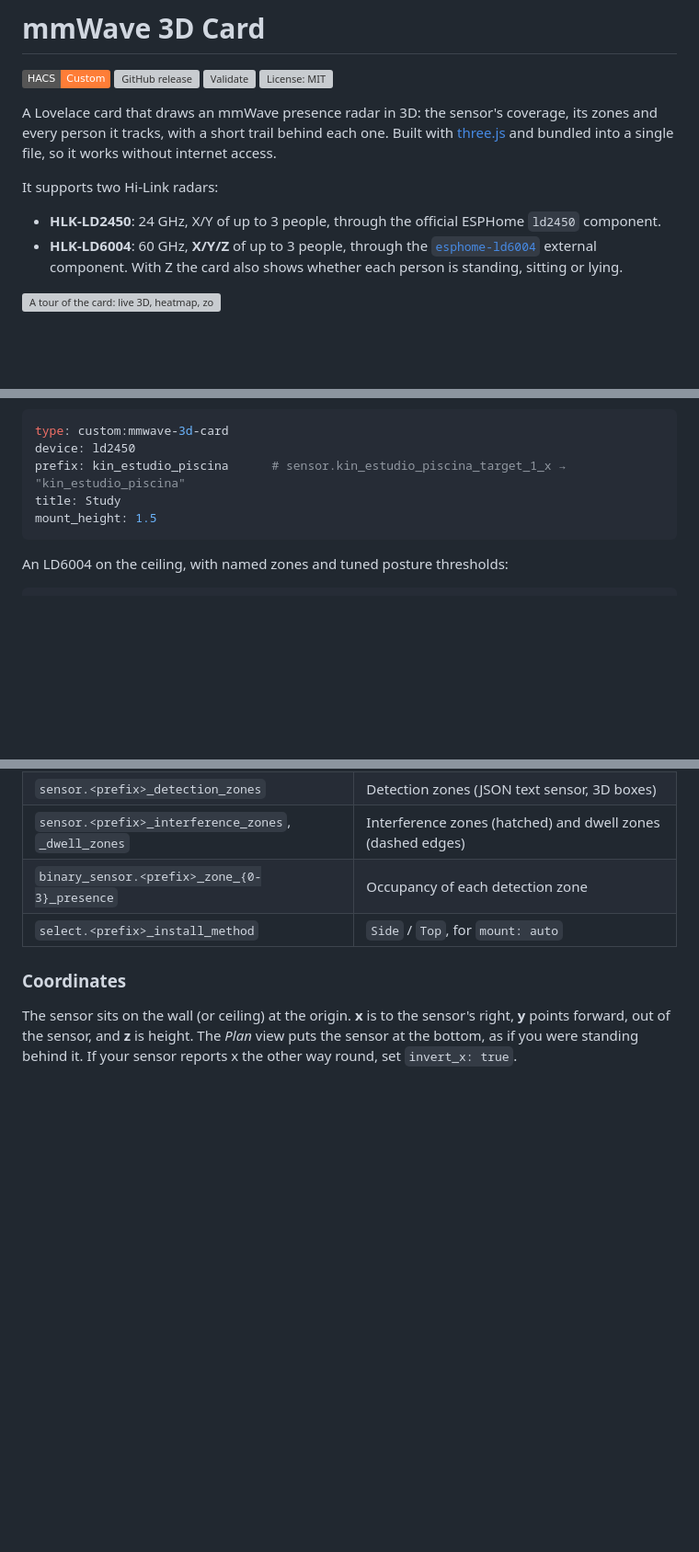
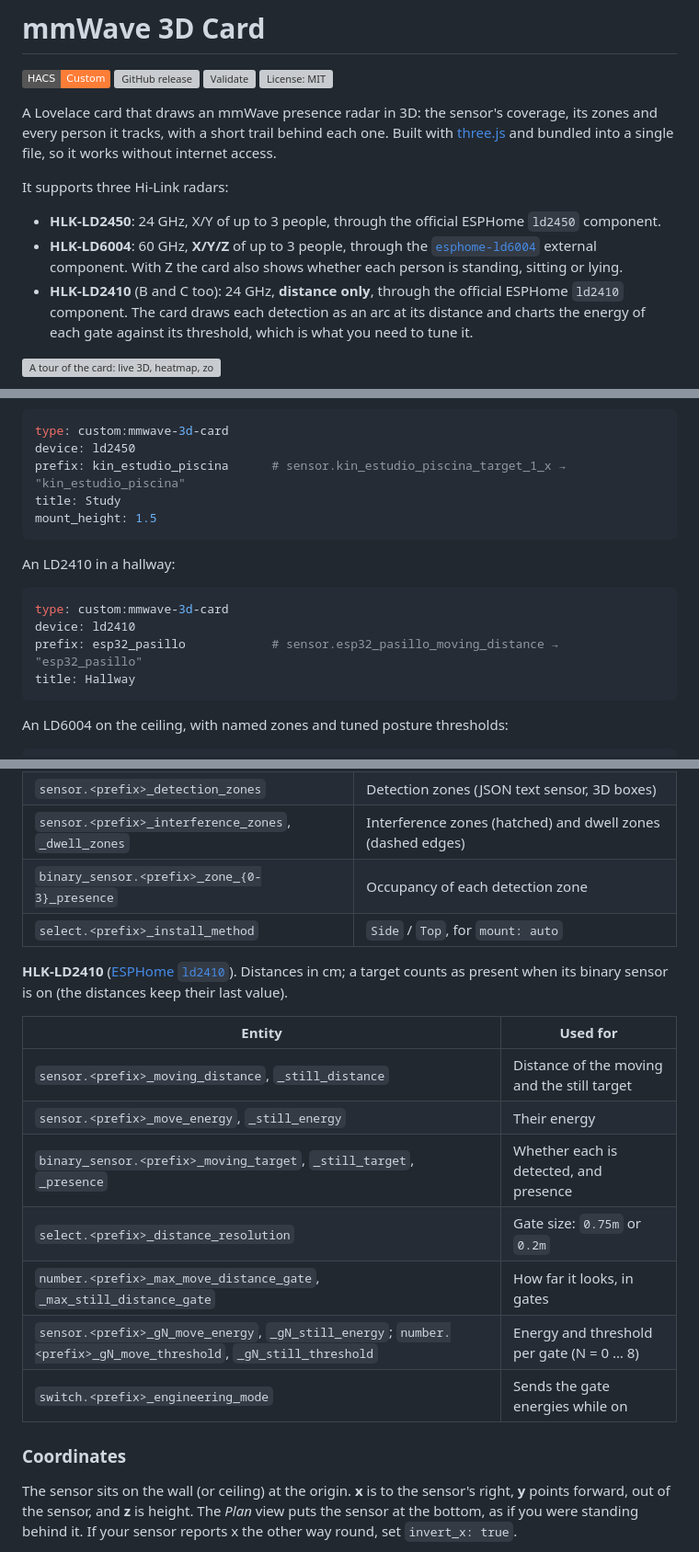
Before and after one commit to dortizesquivel/mmwave-3d-card, a Markdown page: README.md, 3 parts joined by grey strips. Shown at 92% size. GitHub-like rendering; badges without logos; blank space fills up the shorter version; grey boxes are pictures that could not be loaded.

````diff
--- a/README.md
+++ b/README.md
@@ -7,10 +7,11 @@
 
 A Lovelace card that draws an mmWave presence radar in 3D: the sensor's coverage, its zones and every person it tracks, with a short trail behind each one. Built with [three.js](https://threejs.org/) and bundled into a single file, so it works without internet access.
 
-It supports two Hi-Link radars:
+It supports three Hi-Link radars:
 
 - **HLK-LD2450**: 24 GHz, X/Y of up to 3 people, through the official ESPHome `ld2450` component.
 - **HLK-LD6004**: 60 GHz, **X/Y/Z** of up to 3 people, through the [`esphome-ld6004`](https://github.com/javierconfoie/esphome-ld6004) external component. With Z the card also shows whether each person is standing, sitting or lying.
+- **HLK-LD2410** (B and C too): 24 GHz, **distance only**, through the official ESPHome `ld2410` component. The card draws each detection as an arc at its distance and charts the energy of each gate against its threshold, which is what you need to tune it.
 
 ![A tour of the card: live 3D, heatmap, zone editing and replay](docs/demo.gif)
 
@@ -243,6 +306,15 @@ device: ld2450
 prefix: kin_estudio_piscina      # sensor.kin_estudio_piscina_target_1_x → "kin_estudio_piscina"
 title: Study
 mount_height: 1.5
+```
+
+An LD2410 in a hallway:
+
+```yaml
+type: custom:mmwave-3d-card
+device: ld2410
+prefix: esp32_pasillo            # sensor.esp32_pasillo_moving_distance → "esp32_pasillo"
+title: Hallway
 ```
 
 An LD6004 on the ceiling, with named zones and tuned posture thresholds:
@@ -435,6 +519,18 @@ The card converts units from `unit_of_measurement` (mm, cm or m), so it also wor
 | `binary_sensor.<prefix>_zone_{0-3}_presence` | Occupancy of each detection zone |
 | `select.<prefix>_install_method` | `Side` / `Top`, for `mount: auto` |
 
+**HLK-LD2410** ([ESPHome `ld2410`](https://esphome.io/components/sensor/ld2410/)). Distances in cm; a target counts as present when its binary sensor is on (the distances keep their last value).
+
+| Entity | Used for |
+|---|---|
+| `sensor.<prefix>_moving_distance`, `_still_distance` | Distance of the moving and the still target |
+| `sensor.<prefix>_move_energy`, `_still_energy` | Their energy |
+| `binary_sensor.<prefix>_moving_target`, `_still_target`, `_presence` | Whether each is detected, and presence |
+| `select.<prefix>_distance_resolution` | Gate size: `0.75m` or `0.2m` |
+| `number.<prefix>_max_move_distance_gate`, `_max_still_distance_gate` | How far it looks, in gates |
+| `sensor.<prefix>_gN_move_energy`, `_gN_still_energy`; `number.<prefix>_gN_move_threshold`, `_gN_still_threshold` | Energy and threshold per gate (N = 0 … 8) |
+| `switch.<prefix>_engineering_mode` | Sends the gate energies while on |
+
 ### Coordinates
 
 The sensor sits on the wall (or ceiling) at the origin. **x** is to the sensor's right, **y** points forward, out of the sensor, and **z** is height. The *Plan* view puts the sensor at the bottom, as if you were standing behind it. If your sensor reports x the other way round, set `invert_x: true`.
````
Also changed, not shown: other parts of README.md (+77 -2 lines), docs/images/ld2410.png (added), 12 other files.
